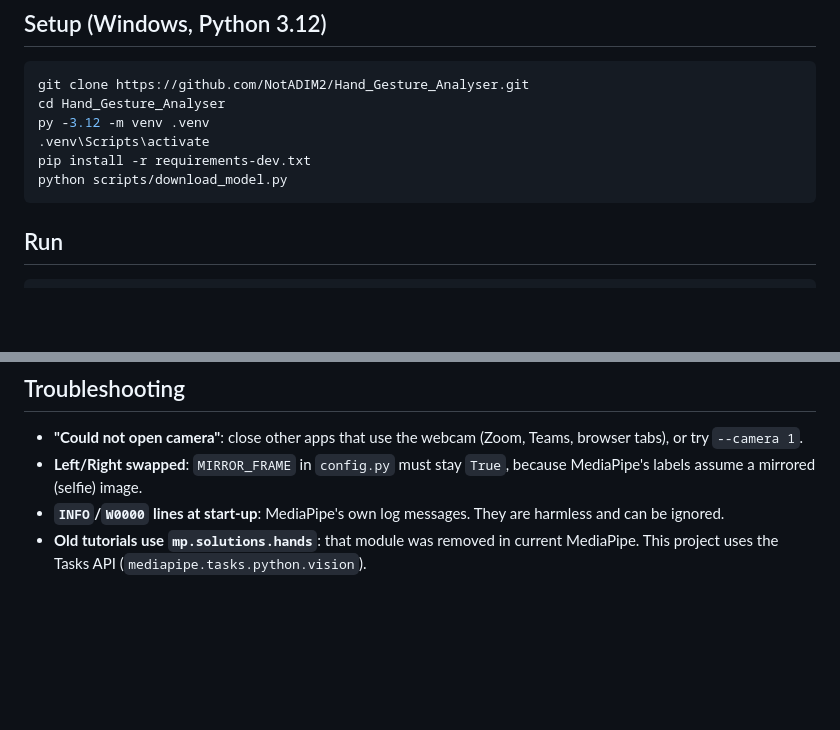
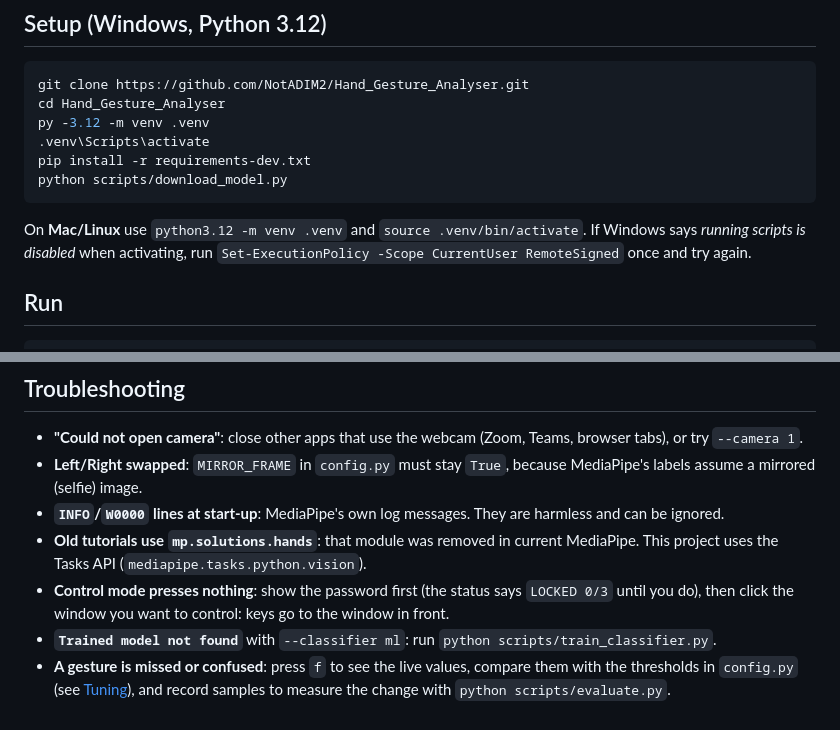
Before and after one commit to NotADIM2/Hand_Gesture_Analyser, a Markdown page: README.md, 2 parts joined by grey strips. Drawn GitHub-style; blank space fills up the shorter version.

````diff
--- a/README.md
+++ b/README.md
@@ -51,6 +84,10 @@ py -3.12 -m venv .venv
 pip install -r requirements-dev.txt
 python scripts/download_model.py
 ```
+
+On **Mac/Linux** use `python3.12 -m venv .venv` and `source .venv/bin/activate`.
+If Windows says *running scripts is disabled* when activating, run
+`Set-ExecutionPolicy -Scope CurrentUser RemoteSigned` once and try again.
 
 ## Run
 
@@ -324,3 +361,11 @@ live, then adjust:
   harmless and can be ignored.
 - **Old tutorials use `mp.solutions.hands`**: that module was removed in current
   MediaPipe. This project uses the Tasks API (`mediapipe.tasks.python.vision`).
+- **Control mode presses nothing**: show the password first (the status says
+  `LOCKED 0/3` until you do), then click the window you want to control: keys go to
+  the window in front.
+- **`Trained model not found`** with `--classifier ml`: run
+  `python scripts/train_classifier.py`.
+- **A gesture is missed or confused**: press `f` to see the live values, compare them
+  with the thresholds in `config.py` (see [Tuning](#tuning)), and record samples to
+  measure the change with `python scripts/evaluate.py`.
````
Also changed, not shown: other parts of README.md (+33 -0 lines), docs/session_report.png (added).
